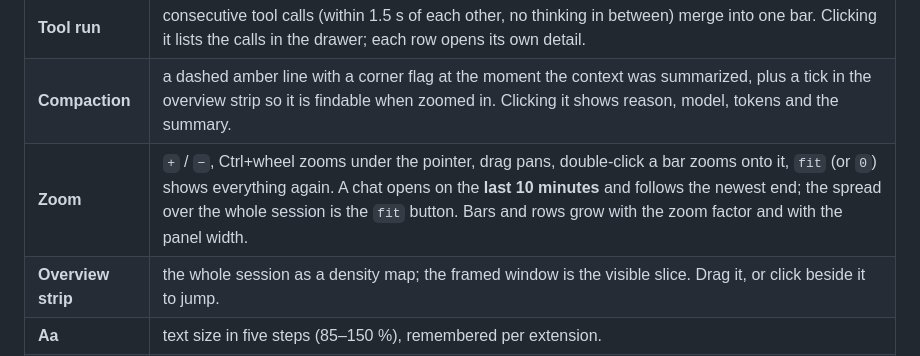
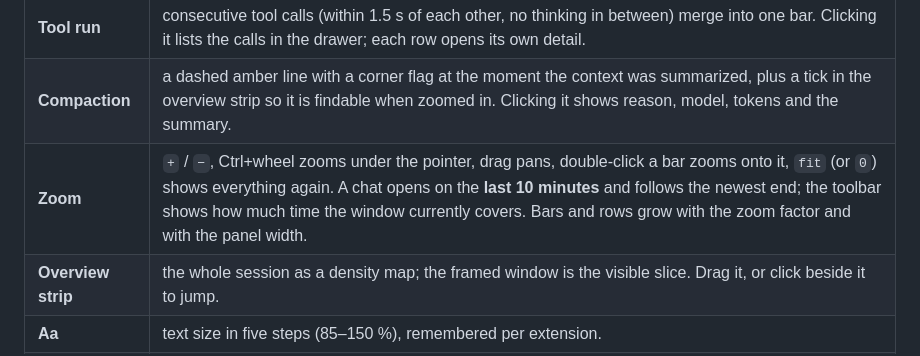
Before and after one commit to oh-codes/openchamber-agent-timeline, a Markdown page: README.md, the part around the change. Rendered like a GitHub page.

```diff
--- a/README.md
+++ b/README.md
@@ -18,7 +18,7 @@ Subagents get their own lane under the root, so a run that fans out to `coder`,
 | **clock** | linear time axis. |
 | **Tool run** | consecutive tool calls (within 1.5 s of each other, no thinking in between) merge into one bar. Clicking it lists the calls in the drawer; each row opens its own detail. |
 | **Compaction** | a dashed amber line with a corner flag at the moment the context was summarized, plus a tick in the overview strip so it is findable when zoomed in. Clicking it shows reason, model, tokens and the summary. |
-| **Zoom** | `+` / `−`, Ctrl+wheel zooms under the pointer, drag pans, double-click a bar zooms onto it, `fit` (or `0`) shows everything again. A chat opens on the **last 10 minutes** and follows the newest end; the spread over the whole session is the `fit` button. Bars and rows grow with the zoom factor and with the panel width. |
+| **Zoom** | `+` / `−`, Ctrl+wheel zooms under the pointer, drag pans, double-click a bar zooms onto it, `fit` (or `0`) shows everything again. A chat opens on the **last 10 minutes** and follows the newest end; the toolbar shows how much time the window currently covers. Bars and rows grow with the zoom factor and with the panel width. |
 | **Overview strip** | the whole session as a density map; the framed window is the visible slice. Drag it, or click beside it to jump. |
 | **Aa** | text size in five steps (85–150 %), remembered per extension. |
 | **Click** | opens the details: agent, session, model, tokens, duration, input/output. `Esc` closes. |
```
Also changed, not shown: count-1.png (added), count-2.png (added), 2 other files.
